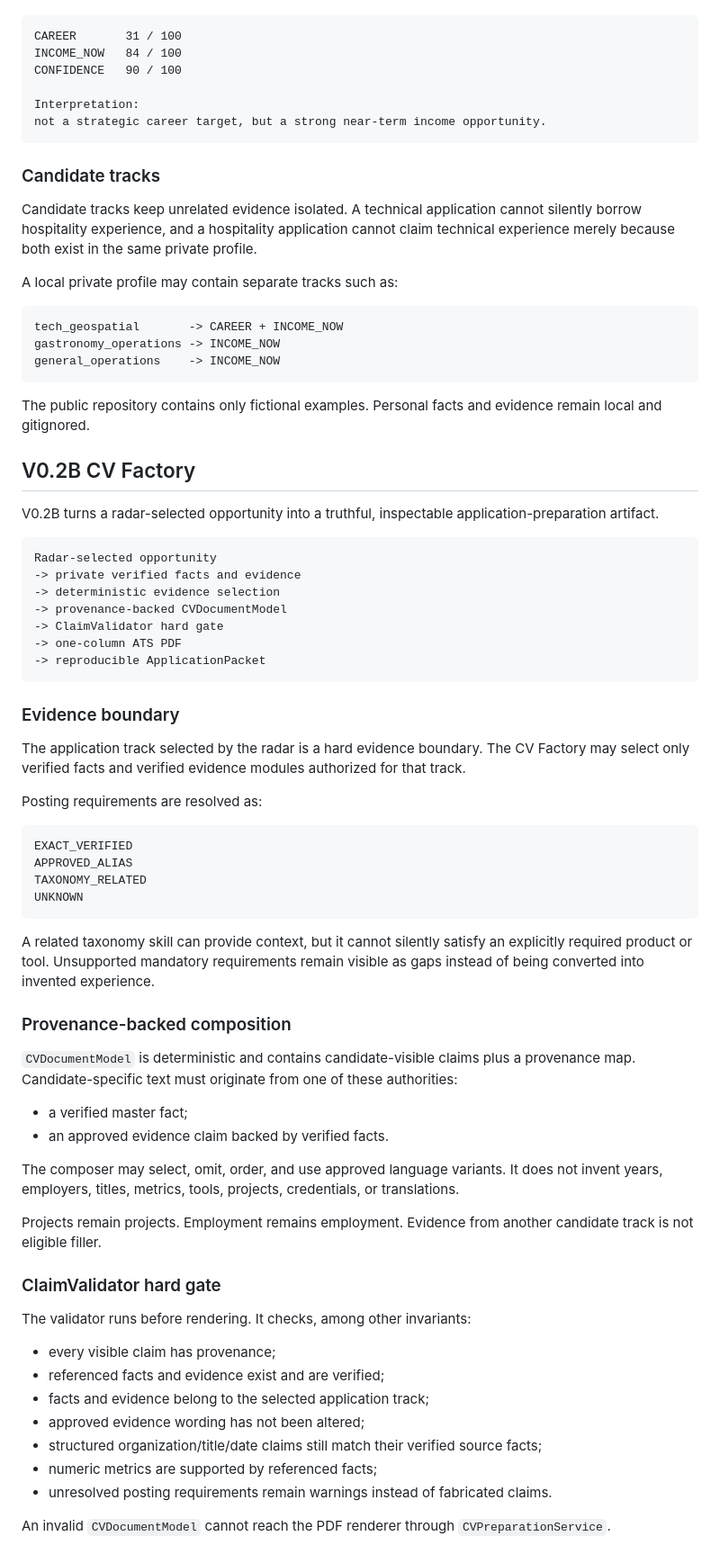
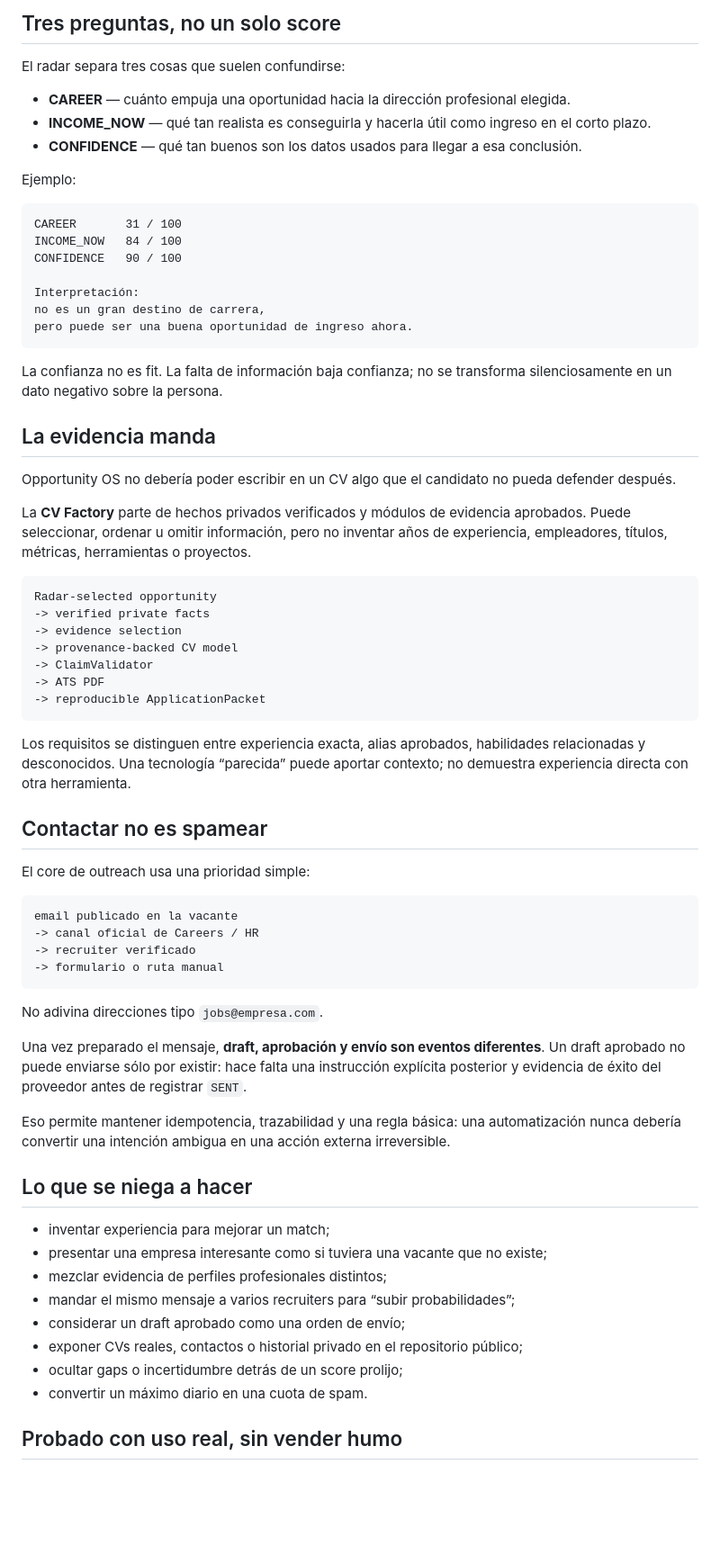
Before and after one commit to juanmanueltorres-creator/opportunity-os, a Markdown page: README.md, the part around one of its changes. Shown at 90% size. Drawn GitHub-style; blank space fills up the shorter version.

Commit message:
docs: make Opportunity OS README human first

````diff
--- a/README.md
+++ b/README.md
@@ -20,78 +65,70 @@ Example:
+## Tres preguntas, no un solo score
+
+El radar separa tres cosas que suelen confundirse:
+
+- **CAREER** — cuánto empuja una oportunidad hacia la dirección profesional elegida.
+- **INCOME_NOW** — qué tan realista es conseguirla y hacerla útil como ingreso en el corto plazo.
+- **CONFIDENCE** — qué tan buenos son los datos usados para llegar a esa conclusión.
+
+Ejemplo:
 
 ```text
 CAREER       31 / 100
 INCOME_NOW   84 / 100
 CONFIDENCE   90 / 100
 
-Interpretation:
-not a strategic career target, but a strong near-term income opportunity.
+Interpretación:
+no es un gran destino de carrera,
+pero puede ser una buena oportunidad de ingreso ahora.
 ```
 
-### Candidate tracks
+La confianza no es fit. La falta de información baja confianza; no se transforma silenciosamente en un dato negativo sobre la persona.
 
-Candidate tracks keep unrelated evidence isolated. A technical application cannot silently borrow hospitality experience, and a hospitality application cannot claim technical experience merely because both exist in the same private profile.
+## La evidencia manda
 
-A local private profile may contain separate tracks such as:
+Opportunity OS no debería poder escribir en un CV algo que el candidato no pueda defender después.
 
-```text
-tech_geospatial       -> CAREER + INCOME_NOW
-gastronomy_operations -> INCOME_NOW
-general_operations    -> INCOME_NOW
-```
-
-The public repository contains only fictional examples. Personal facts and evidence remain local and gitignored.
-
-## V0.2B CV Factory
-
-V0.2B turns a radar-selected opportunity into a truthful, inspectable application-preparation artifact.
+La **CV Factory** parte de hechos privados verificados y módulos de evidencia aprobados. Puede seleccionar, ordenar u omitir información, pero no inventar años de experiencia, empleadores, títulos, métricas, herramientas o proyectos.
 
 ```text
 Radar-selected opportunity
--> private verified facts and evidence
--> deterministic evidence selection
--> provenance-backed CVDocumentModel
--> ClaimValidator hard gate
--> one-column ATS PDF
+-> verified private facts
+-> evidence selection
+-> provenance-backed CV model
+-> ClaimValidator
+-> ATS PDF
 -> reproducible ApplicationPacket
 ```
 
-### Evidence boundary
+Los requisitos se distinguen entre experiencia exacta, alias aprobados, habilidades relacionadas y desconocidos. Una tecnología “parecida” puede aportar contexto; no demuestra experiencia directa con otra herramienta.
 
-The application track selected by the radar is a hard evidence boundary. The CV Factory may select only verified facts and verified evidence modules authorized for that track.
+## Contactar no es spamear
 
-Posting requirements are resolved as:
+El core de outreach usa una prioridad simple:
 
 ```text
-EXACT_VERIFIED
-APPROVED_ALIAS
-TAXONOMY_RELATED
-UNKNOWN
+email publicado en la vacante
+-> canal oficial de Careers / HR
+-> recruiter verificado
+-> formulario o ruta manual
 ```
 
-A related taxonomy skill can provide context, but it cannot silently satisfy an explicitly required product or tool. Unsupported mandatory requirements remain visible as gaps instead of being converted into invented experience.
+No adivina direcciones tipo `jobs@empresa.com`.
 
-### Provenance-backed composition
+Una vez preparado el mensaje, **draft, aprobación y envío son eventos diferentes**. Un draft aprobado no puede enviarse sólo por existir: hace falta una instrucción explícita posterior y evidencia de éxito del proveedor antes de registrar `SENT`.
 
-`CVDocumentModel` is deterministic and contains candidate-visible claims plus a provenance map. Candidate-specific text must originate from one of these authorities:
+Eso permite mantener idempotencia, trazabilidad y una regla básica: una automatización nunca debería convertir una intención ambigua en una acción externa irreversible.
 
-- a verified master fact;
-- an approved evidence claim backed by verified facts.
+## Lo que se niega a hacer
 
-The composer may select, omit, order, and use approved language variants. It does not invent years, employers, titles, metrics, tools, projects, credentials, or translations.
+- inventar experiencia para mejorar un match;
+- presentar una empresa interesante como si tuviera una vacante que no existe;
+- mezclar evidencia de perfiles profesionales distintos;
+- mandar el mismo mensaje a varios recruiters para “subir probabilidades”;
+- considerar un draft aprobado como una orden de envío;
+- exponer CVs reales, contactos o historial privado en el repositorio público;
+- ocultar gaps o incertidumbre detrás de un score prolijo;
+- convertir un máximo diario en una cuota de spam.
 
-Projects remain projects. Employment remains employment. Evidence from another candidate track is not eligible filler.
+## Probado con uso real, sin vender humo
 
-### ClaimValidator hard gate
-
-The validator runs before rendering. It checks, among other invariants:
-
-- every visible claim has provenance;
-- referenced facts and evidence exist and are verified;
-- facts and evidence belong to the selected application track;
-- approved evidence wording has not been altered;
-- structured organization/title/date claims still match their verified source facts;
-- numeric metrics are supported by referenced facts;
-- unresolved posting requirements remain warnings instead of fabricated claims.
-
-An invalid `CVDocumentModel` cannot reach the PDF renderer through `CVPreparationService`.
-
````
Also changed, not shown: other parts of README.md (+181 -244 lines).
